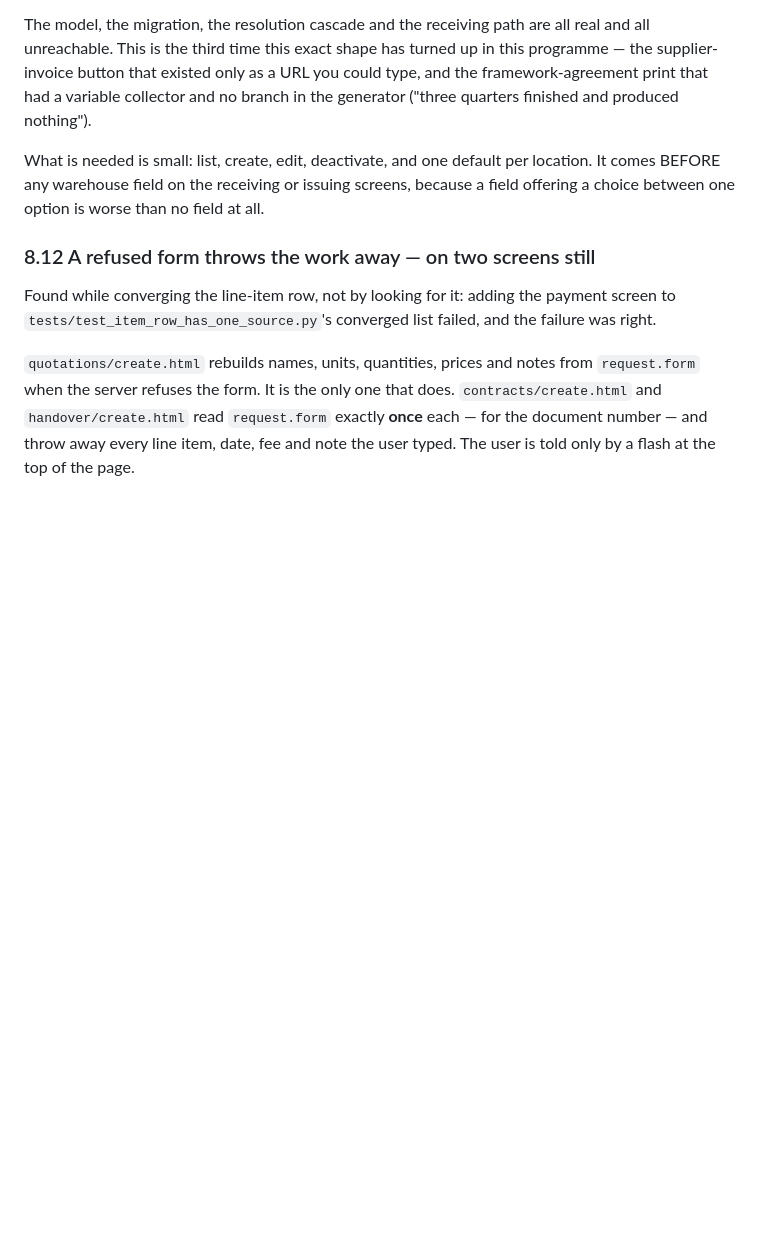
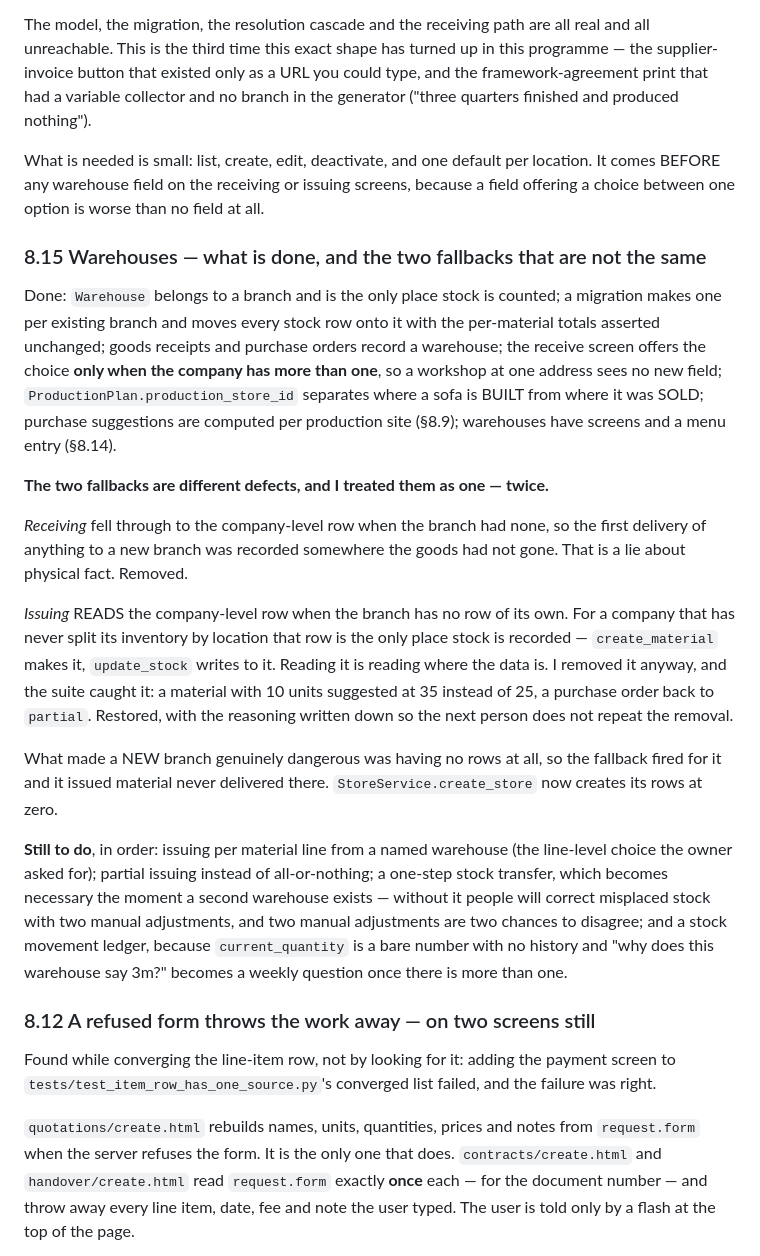
Before and after one commit to tranvanquang2104io-cloud/sofa-upgrade, a Markdown page: REFACTOR-2026Q3.md, the part around the change. Drawn GitHub-style; blank space fills up the shorter version.

Commit message:
docs(ledger): §8.15 — trạng thái mạch kho, và hai nhánh dự phòng không cùng một lỗi
Ghi lại lý do để người sau không lặp lại việc bỏ nhánh dự phòng đầu xuất:
đầu nhập nói sai nơi hàng đang nằm (lỗi thật, đã bỏ); đầu xuất đọc nơi
duy nhất dữ liệu được ghi cho công ty chưa tách tồn kho (không phải lỗi,
đã khôi phục sau khi suite bắt được).

Co-Authored-By: Claude Opus 5 <noreply@anthropic.com>

```diff
--- a/REFACTOR-2026Q3.md
+++ b/REFACTOR-2026Q3.md
@@ -378,6 +378,44 @@ location. It comes BEFORE any warehouse field on the receiving or issuing
 screens, because a field offering a choice between one option is worse than no
 field at all.
 
+### 8.15 Warehouses — what is done, and the two fallbacks that are not the same
+
+Done: `Warehouse` belongs to a branch and is the only place stock is counted;
+a migration makes one per existing branch and moves every stock row onto it
+with the per-material totals asserted unchanged; goods receipts and purchase
+orders record a warehouse; the receive screen offers the choice **only when the
+company has more than one**, so a workshop at one address sees no new field;
+`ProductionPlan.production_store_id` separates where a sofa is BUILT from where
+it was SOLD; purchase suggestions are computed per production site (§8.9);
+warehouses have screens and a menu entry (§8.14).
+
+**The two fallbacks are different defects, and I treated them as one — twice.**
+
+*Receiving* fell through to the company-level row when the branch had none, so
+the first delivery of anything to a new branch was recorded somewhere the goods
+had not gone. That is a lie about physical fact. Removed.
+
+*Issuing* READS the company-level row when the branch has no row of its own.
+For a company that has never split its inventory by location that row is the
+only place stock is recorded — `create_material` makes it, `update_stock`
+writes to it. Reading it is reading where the data is. I removed it anyway, and
+the suite caught it: a material with 10 units suggested at 35 instead of 25, a
+purchase order back to `partial`. Restored, with the reasoning written down so
+the next person does not repeat the removal.
+
+What made a NEW branch genuinely dangerous was having no rows at all, so the
+fallback fired for it and it issued material never delivered there.
+`StoreService.create_store` now creates its rows at zero.
+
+**Still to do**, in order: issuing per material line from a named warehouse
+(the line-level choice the owner asked for); partial issuing instead of
+all-or-nothing; a one-step stock transfer, which becomes necessary the moment a
+second warehouse exists — without it people will correct misplaced stock with
+two manual adjustments, and two manual adjustments are two chances to disagree;
+and a stock movement ledger, because `current_quantity` is a bare number with
+no history and "why does this warehouse say 3m?" becomes a weekly question once
+there is more than one.
+
 ### 8.12 A refused form throws the work away — on two screens still
 
 Found while converging the line-item row, not by looking for it: adding the
```
